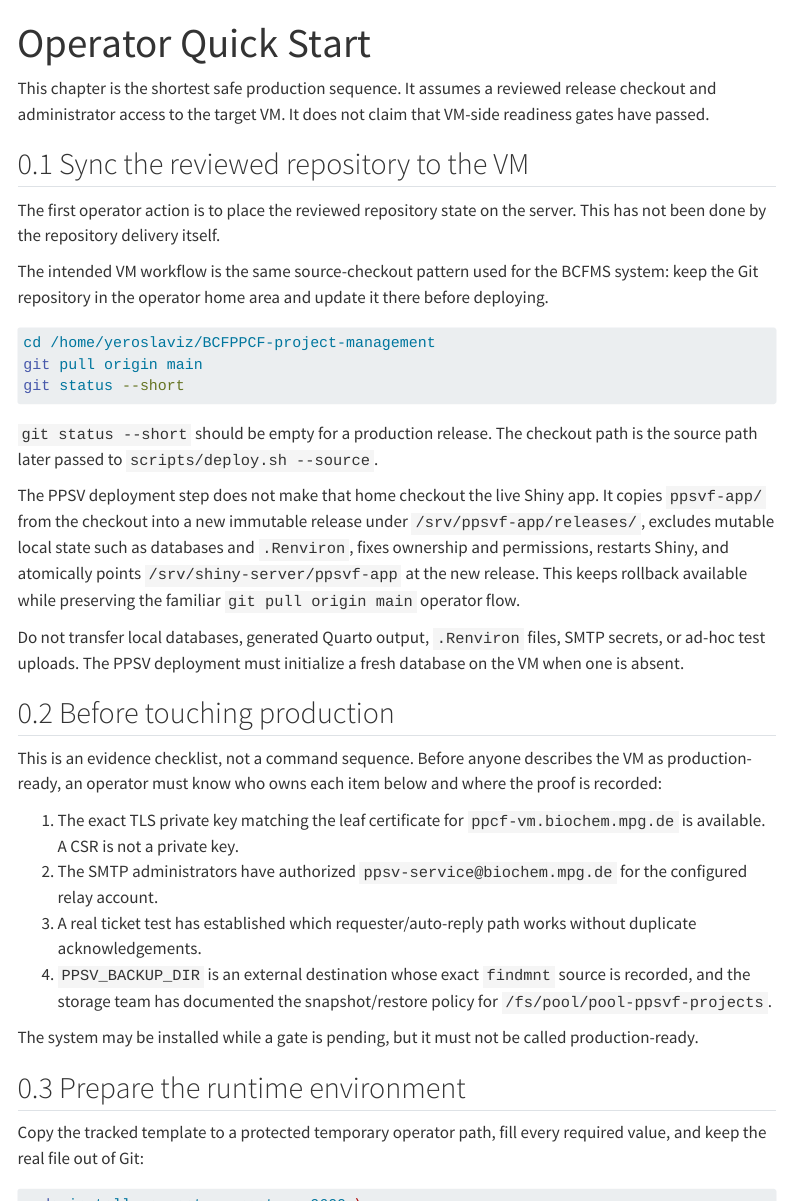
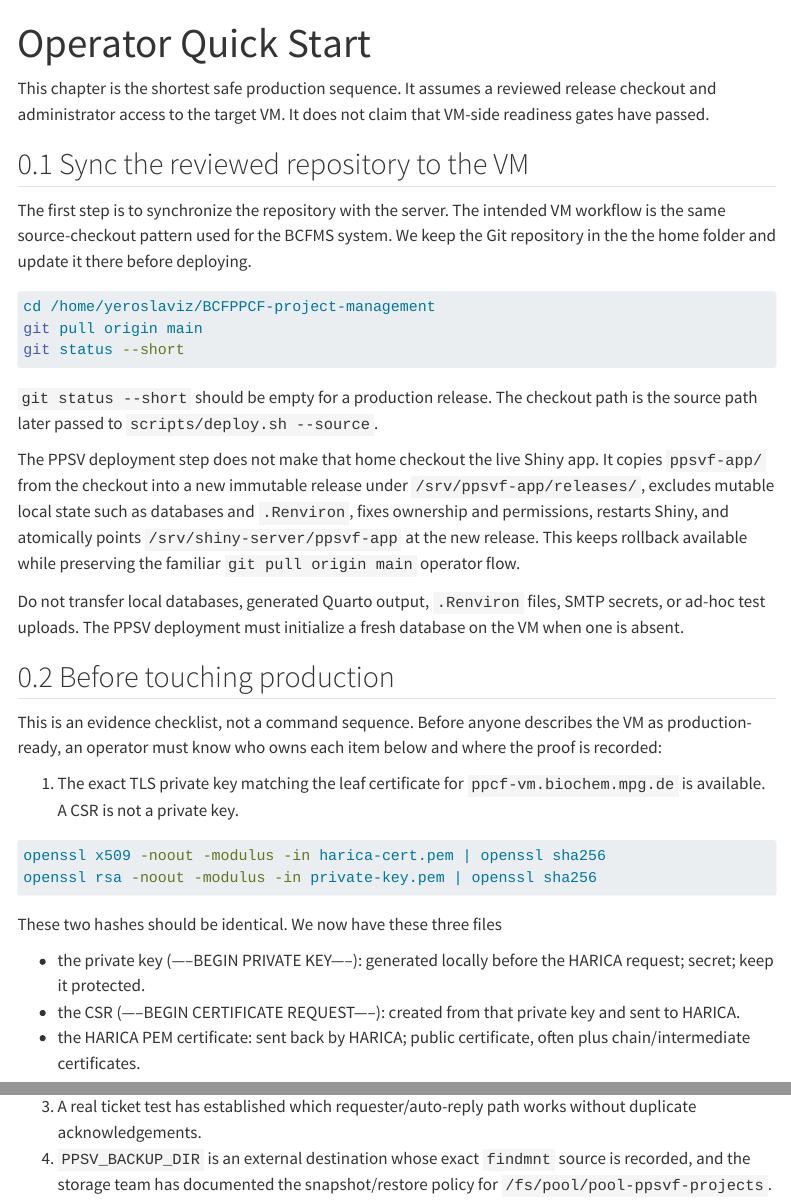
Before and after one commit to yeroslaviz/BCFPPCF-project-management, a Quarto document (chapters/quick-start.qmd): the page in a window 1100 px wide, from its top, and a second part further down, joined at a grey line. Rendered offline with R 4.5, knitr and Pandoc in place of Quarto, with nearby package versions; menus at the side of the page are left out.

Commit message:
changelog additions

````diff
--- a/chapters/quick-start.qmd
+++ b/chapters/quick-start.qmd
@@ -10,11 +10,9 @@ that VM-side readiness gates have passed.
 
 ## Sync the reviewed repository to the VM
 
-The first operator action is to place the reviewed repository state on the
-server. This has not been done by the repository delivery itself.
-
-The intended VM workflow is the same source-checkout pattern used for the
-BCFMS system: keep the Git repository in the operator home area and update it
+The first step is to synchronize the repository with the
+server. The intended VM workflow is the same source-checkout pattern used for the
+BCFMS system. We keep the Git repository in the the home folder and update it
 there before deploying.
 
 ```bash
@@ -45,6 +43,18 @@ where the proof is recorded:
 
 1. The exact TLS private key matching the leaf certificate for
    `ppcf-vm.biochem.mpg.de` is available. A CSR is not a private key.
+
+```bash
+openssl x509 -noout -modulus -in harica-cert.pem | openssl sha256
+openssl rsa -noout -modulus -in private-key.pem | openssl sha256
+```
+   These two hashes should be identical.
+   We now have these three files
+
+   - the private key (-----BEGIN PRIVATE KEY-----): generated locally before the HARICA request; secret; keep it protected.
+   - the CSR (-----BEGIN CERTIFICATE REQUEST-----): created from that private key and sent to HARICA.
+   - the HARICA PEM certificate: sent back by HARICA; public certificate, often plus chain/intermediate certificates.
+
 2. The SMTP administrators have authorized
    `ppsv-service@biochem.mpg.de` for the configured relay account.
 3. A real ticket test has established which requester/auto-reply path works
````
